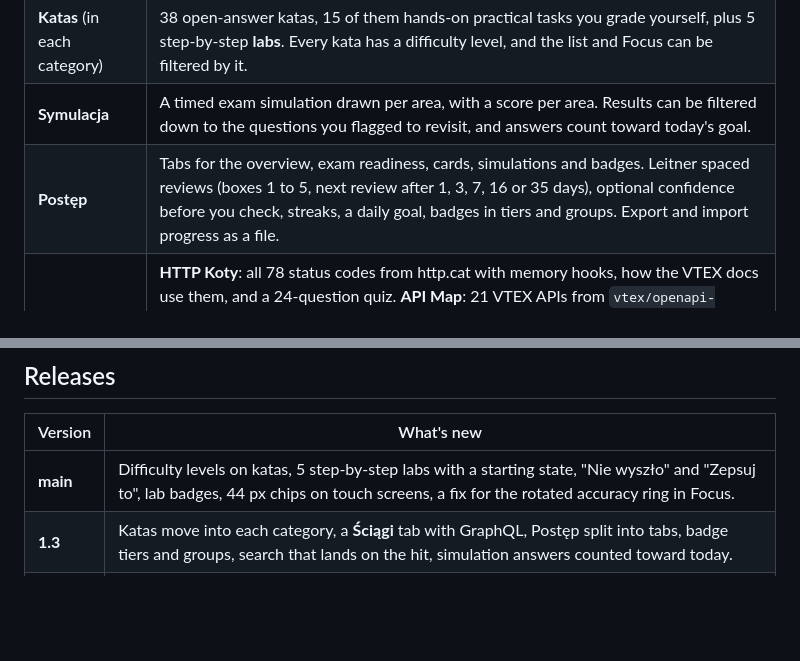
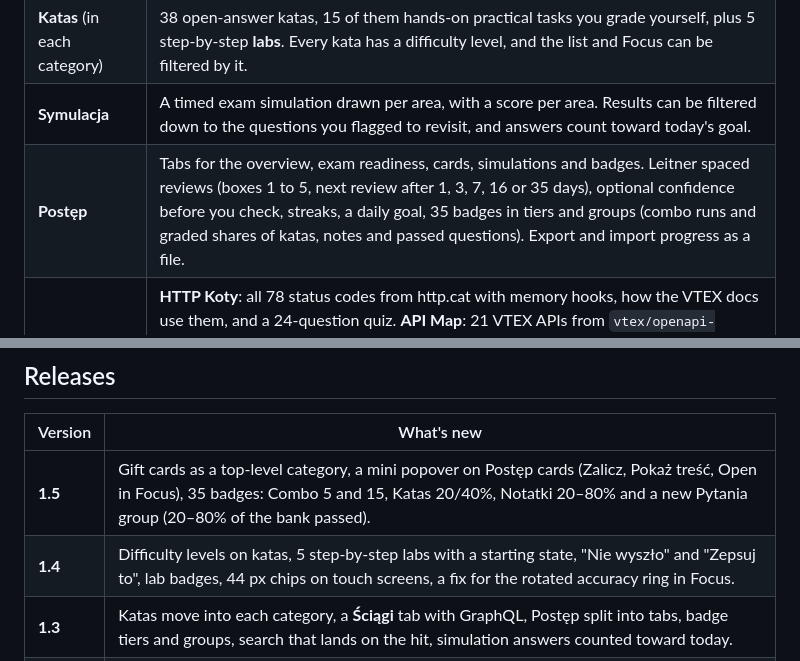
Before and after one commit to p-parafiniuk/vtex-certificate-companion, a Markdown page: README.md, 2 parts joined by grey strips. Rendered like a GitHub page; blank space fills up the shorter version.

Commit message:
chore(readme-release-1-5): add 1.5 release notes and badge summary
Co-Authored-By: Claude Opus 5.5 <noreply@anthropic.com>

```diff
--- a/README.md
+++ b/README.md
@@ -13,7 +13,7 @@ A study app for VTEX certifications, starting with the **VTEX APIs badge**. It s
 | **Pytania** | 171 exam-style multiple-choice questions in 10 categories. Each category has a side panel entry with the question list or **Focus** mode, **Katas**, **Notatki** (TL;DR and verified study notes, exam traps included), **Ścieżki API** (the category's endpoints) and **Dokumentacja** (the official page in a frame). |
 | **Katas** (in each category) | 38 open-answer katas, 15 of them hands-on practical tasks you grade yourself, plus 5 step-by-step **labs**. Every kata has a difficulty level, and the list and Focus can be filtered by it. |
 | **Symulacja** | A timed exam simulation drawn per area, with a score per area. Results can be filtered down to the questions you flagged to revisit, and answers count toward today's goal. |
-| **Postęp** | Tabs for the overview, exam readiness, cards, simulations and badges. Leitner spaced reviews (boxes 1 to 5, next review after 1, 3, 7, 16 or 35 days), optional confidence before you check, streaks, a daily goal, badges in tiers and groups. Export and import progress as a file. |
+| **Postęp** | Tabs for the overview, exam readiness, cards, simulations and badges. Leitner spaced reviews (boxes 1 to 5, next review after 1, 3, 7, 16 or 35 days), optional confidence before you check, streaks, a daily goal, 35 badges in tiers and groups (combo runs and graded shares of katas, notes and passed questions). Export and import progress as a file. |
 | **Ściągi** | **HTTP Koty**: all 78 status codes from http.cat with memory hooks, how the VTEX docs use them, and a 24-question quiz. **API Map**: 21 VTEX APIs from `vtex/openapi-schemas`, with endpoints grouped by tag, the API Reference page next to each endpoint, **Z lotu ptaka** summaries and **Role i uprawnienia** (License Manager resources and predefined roles behind every endpoint). **GraphQL**: a cheat sheet for GraphQL in VTEX IO. |
 | **Ustawienia** | Polish or English UI, light or dark theme, and switches for the gamification. |
 
@@ -44,7 +44,8 @@ A **lab** starts with its **starting state**: everything that must already exist
 ## Releases
 | Version | What's new |
 |---|---|
-| **main** | Difficulty levels on katas, 5 step-by-step labs with a starting state, "Nie wyszło" and "Zepsuj to", lab badges, 44 px chips on touch screens, a fix for the rotated accuracy ring in Focus. |
+| **1.5** | Gift cards as a top-level category, a mini popover on Postęp cards (Zalicz, Pokaż treść, Open in Focus), 35 badges: Combo 5 and 15, Katas 20/40%, Notatki 20–80% and a new Pytania group (20–80% of the bank passed). |
+| **1.4** | Difficulty levels on katas, 5 step-by-step labs with a starting state, "Nie wyszło" and "Zepsuj to", lab badges, 44 px chips on touch screens, a fix for the rotated accuracy ring in Focus. |
 | **1.3** | Katas move into each category, a **Ściągi** tab with GraphQL, Postęp split into tabs, badge tiers and groups, search that lands on the hit, simulation answers counted toward today. |
 | **1.2** | Weighted simulation with a score per area, last-answer confidence and a filter by it, "Show all" in the katas list, option lengths evened out in 22 questions, e2e tests that guard saved progress. |
 | **1.1** | API Map **Role i uprawnienia**: the Permissions section of all 617 endpoints, imported from `vtex/openapi-schemas`, as a permission tree and role cards with an edge-case filter and sourced traps. Since 1.0: global search, weak-area drill, confidence stats in the simulation, Search & Session round 1, lazy-parsed data blocks. |
```
